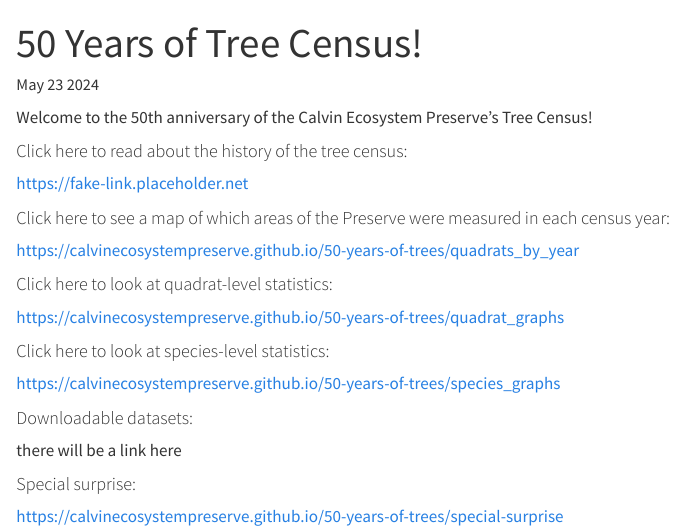
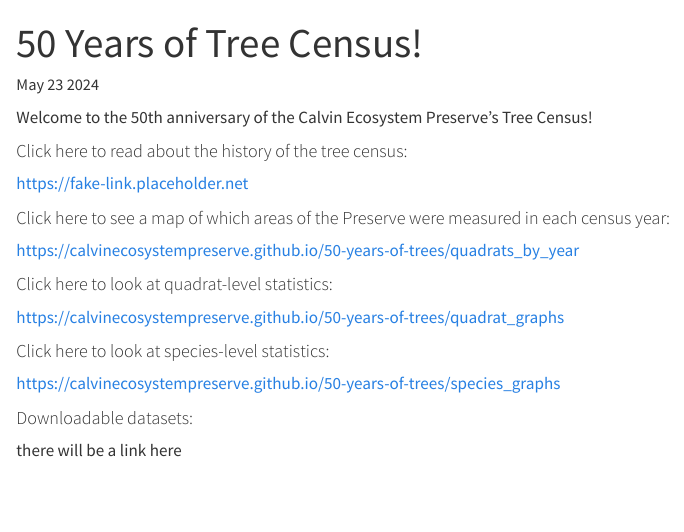
Before and after one commit to CalvinEcosystemPreserve/50-years-of-trees, a Quarto document (docs/index.qmd): the page in a window 1100 px wide, from its top. Rendered offline with R 4.5, knitr and Pandoc in place of Quarto, with nearby package versions.

Commit message:
Removed unnecessary link from index.html

```diff
--- a/docs/index.qmd
+++ b/docs/index.qmd
@@ -28,7 +28,3 @@ https://fake-link.placeholder.net
 #### Downloadable datasets:
 
 there will be a link here
-
-#### Special surprise:
-
-<https://calvinecosystempreserve.github.io/50-years-of-trees/special-surprise>
```
Also changed, not shown: 1 other file.
